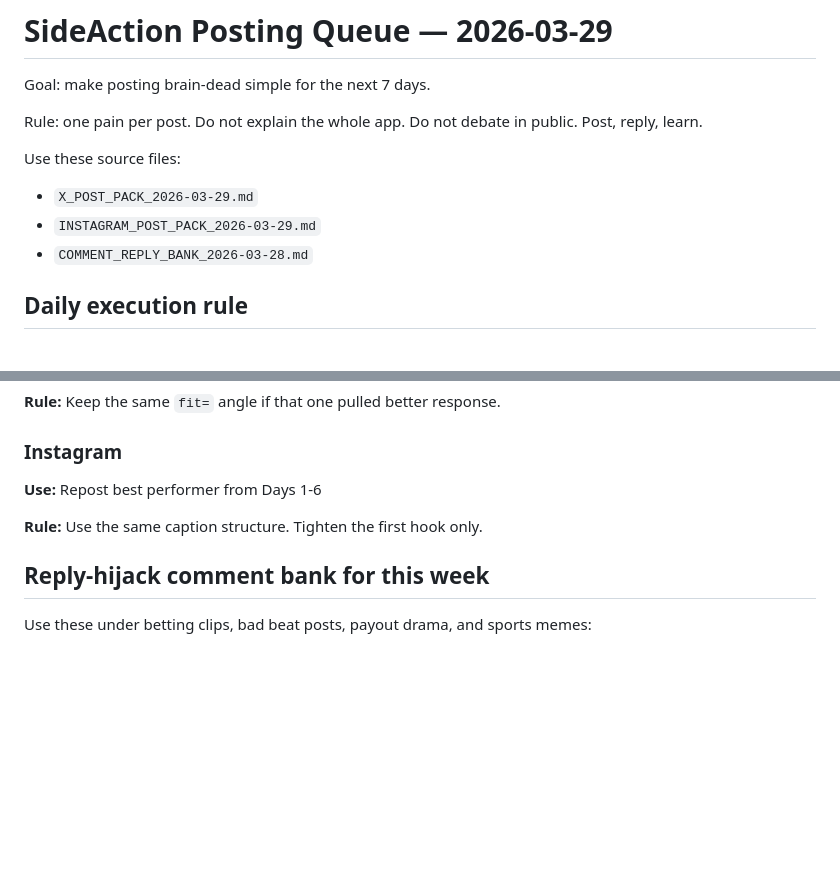
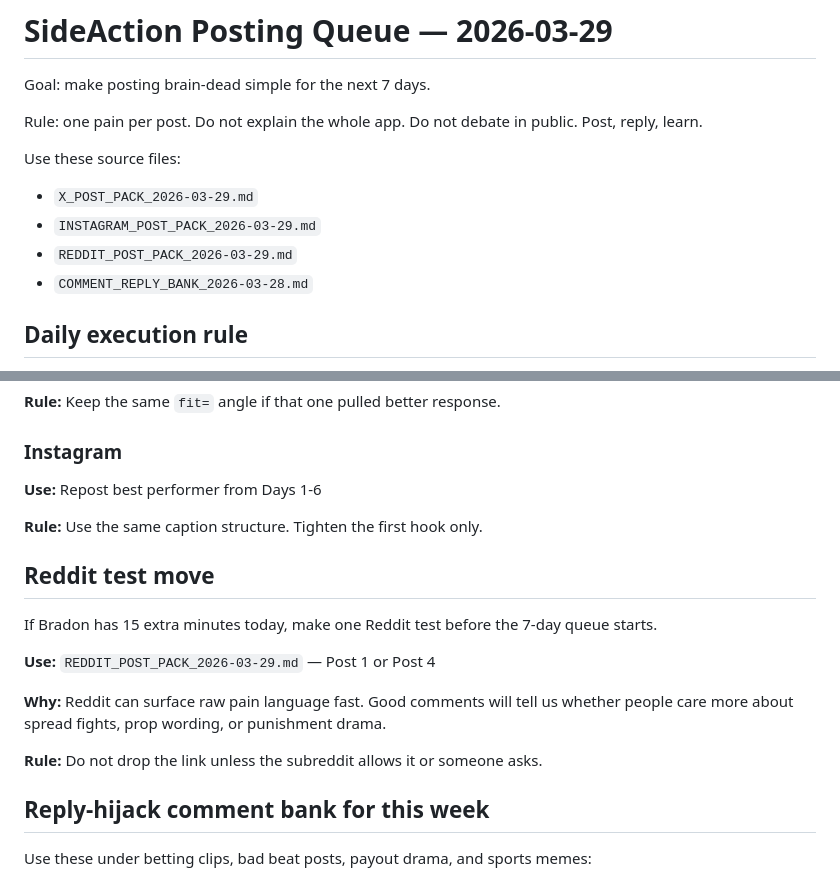
Before and after one commit to bradonisbusiness-oss/sideaction-web, a Markdown page: POSTING_QUEUE_2026-03-29.md, 2 parts joined by grey strips. GitHub-like rendering; blank space fills up the shorter version.

Commit message:
Add Reddit distribution post pack

```diff
--- a/POSTING_QUEUE_2026-03-29.md
+++ b/POSTING_QUEUE_2026-03-29.md
@@ -7,6 +7,7 @@ Rule: one pain per post. Do not explain the whole app. Do not debate in public.
 Use these source files:
 - `X_POST_PACK_2026-03-29.md`
 - `INSTAGRAM_POST_PACK_2026-03-29.md`
+- `REDDIT_POST_PACK_2026-03-29.md`
 - `COMMENT_REPLY_BANK_2026-03-28.md`
 
 ## Daily execution rule
@@ -164,6 +165,17 @@ Keep the same `fit=` angle if that one pulled better response.
 **Rule:**
 Use the same caption structure. Tighten the first hook only.
 
+## Reddit test move
+If Bradon has 15 extra minutes today, make one Reddit test before the 7-day queue starts.
+
+**Use:** `REDDIT_POST_PACK_2026-03-29.md` — Post 1 or Post 4
+
+**Why:**
+Reddit can surface raw pain language fast. Good comments will tell us whether people care more about spread fights, prop wording, or punishment drama.
+
+**Rule:**
+Do not drop the link unless the subreddit allows it or someone asks.
+
 ## Reply-hijack comment bank for this week
 Use these under betting clips, bad beat posts, payout drama, and sports memes:
 - The bet is never the problem. The rewrite after the loss is.
```
Also changed, not shown: REDDIT_POST_PACK_2026-03-29.md (added, +170 -0 lines).
